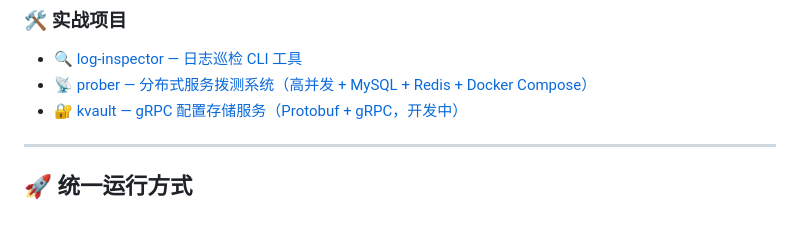
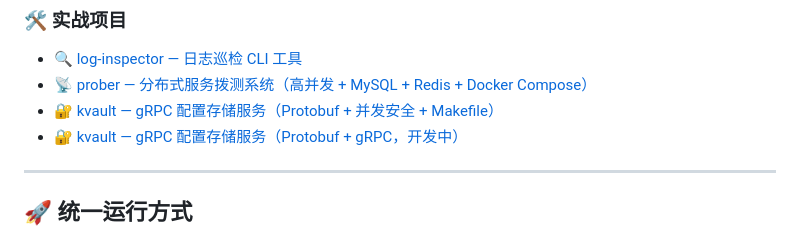
Before and after one commit to My-TuDo/Go-70-Days, a Markdown page: README.md, the part around the change. GitHub-like rendering.

Commit message:
docs: 更新 kvault 状态及 README

```diff
--- a/README.md
+++ b/README.md
@@ -75,6 +75,7 @@
 ### 🛠️ 实战项目
 - [🔍 log-inspector — 日志巡检 CLI 工具](./log-inspector)
 - [📡 prober — 分布式服务拨测系统（高并发 + MySQL + Redis + Docker Compose）](./prober)
+- [🔐 kvault — gRPC 配置存储服务（Protobuf + 并发安全 + Makefile）](./kvault)
 - [🔐 kvault — gRPC 配置存储服务（Protobuf + gRPC，开发中）](./kvault)
 
 ---
```
Also changed, not shown: kvault/README.md (+1 -1 lines).
